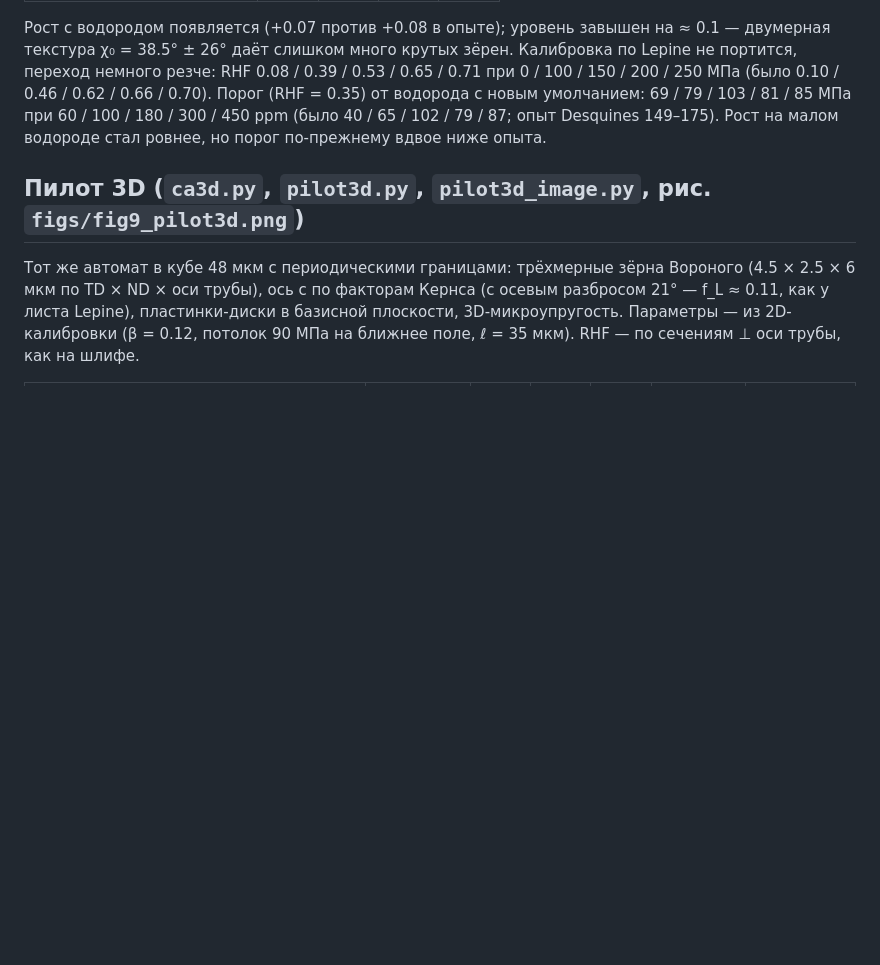
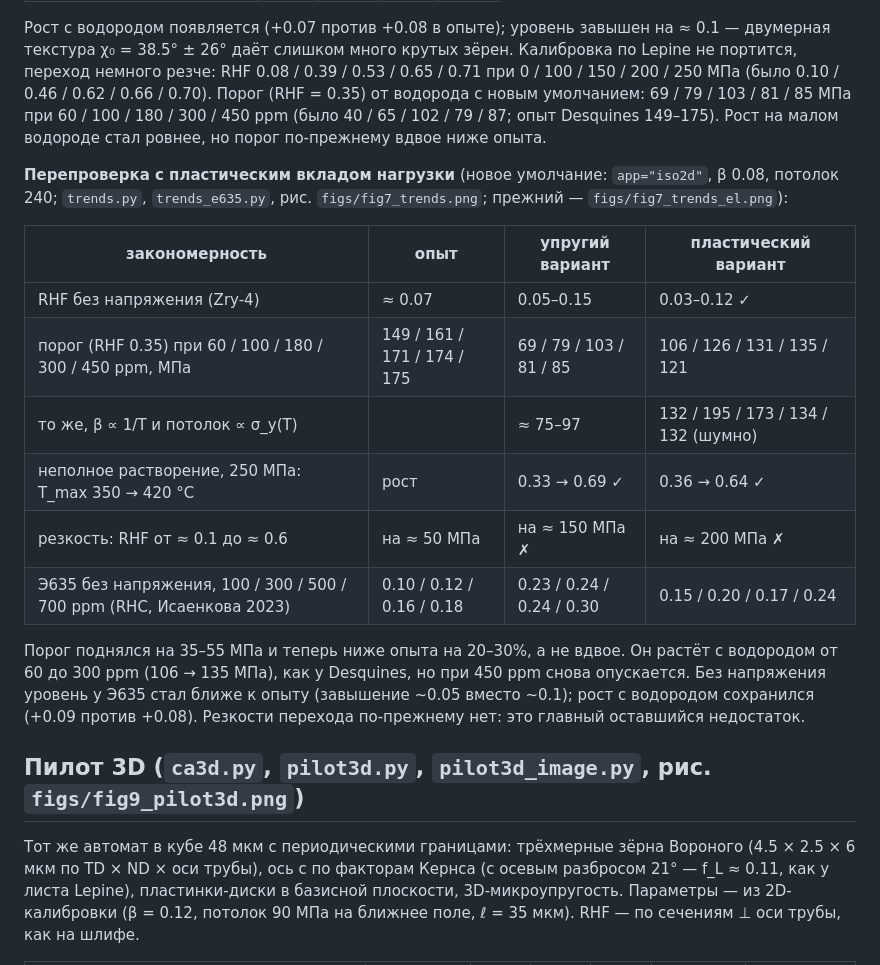
Before and after one commit to Zirconium-lover/ring-tests, a Markdown page: hydrides/automaton/README.md, the part around the change. Drawn GitHub-style; blank space fills up the shorter version.

Commit message:
hydrides: сводка перепроверки закономерностей с пластическим вкладом нагрузки
Порог 106–135 МПа (было 69–103, опыт 149–175), Э635 без напряжения
0.15/0.20/0.17/0.24 (было 0.23–0.30, опыт 0.10–0.18). Резкости перехода нет.

Co-Authored-By: Claude Opus 5.5 <noreply@anthropic.com>
Claude-Session: https://claude.ai/code/session_01UkwPYpG7i1Euptx7URcKD8

```diff
--- a/hydrides/automaton/README.md
+++ b/hydrides/automaton/README.md
@@ -87,6 +87,23 @@ r["thermo"]                         # растворилось / осталос
 Порог (RHF = 0.35) от водорода с новым умолчанием: 69 / 79 / 103 / 81 / 85 МПа при 60 / 100 / 180 / 300 /
 450 ppm (было 40 / 65 / 102 / 79 / 87; опыт Desquines 149–175). Рост на малом водороде стал ровнее,
 но порог по-прежнему вдвое ниже опыта.
+
+**Перепроверка с пластическим вкладом нагрузки** (новое умолчание: `app="iso2d"`, β 0.08, потолок 240;
+`trends.py`, `trends_e635.py`, рис. `figs/fig7_trends.png`; прежний — `figs/fig7_trends_el.png`):
+
+| закономерность | опыт | упругий вариант | пластический вариант |
+|---|---|---|---|
+| RHF без напряжения (Zry-4) | ≈ 0.07 | 0.05–0.15 | 0.03–0.12 ✓ |
+| порог (RHF 0.35) при 60 / 100 / 180 / 300 / 450 ppm, МПа | 149 / 161 / 171 / 174 / 175 | 69 / 79 / 103 / 81 / 85 | 106 / 126 / 131 / 135 / 121 |
+| то же, β ∝ 1/T и потолок ∝ σ_y(T) | | ≈ 75–97 | 132 / 195 / 173 / 134 / 132 (шумно) |
+| неполное растворение, 250 МПа: T_max 350 → 420 °C | рост | 0.33 → 0.69 ✓ | 0.36 → 0.64 ✓ |
+| резкость: RHF от ≈ 0.1 до ≈ 0.6 | на ≈ 50 МПа | на ≈ 150 МПа ✗ | на ≈ 200 МПа ✗ |
+| Э635 без напряжения, 100 / 300 / 500 / 700 ppm (RHC, Исаенкова 2023) | 0.10 / 0.12 / 0.16 / 0.18 | 0.23 / 0.24 / 0.24 / 0.30 | 0.15 / 0.20 / 0.17 / 0.24 |
+
+Порог поднялся на 35–55 МПа и теперь ниже опыта на 20–30%, а не вдвое. Он растёт с водородом
+от 60 до 300 ppm (106 → 135 МПа), как у Desquines, но при 450 ppm снова опускается. Без напряжения
+уровень у Э635 стал ближе к опыту (завышение ~0.05 вместо ~0.1); рост с водородом сохранился
+(+0.09 против +0.08). Резкости перехода по-прежнему нет: это главный оставшийся недостаток.
 
 ## Пилот 3D (`ca3d.py`, `pilot3d.py`, `pilot3d_image.py`, рис. `figs/fig9_pilot3d.png`)
 
```
